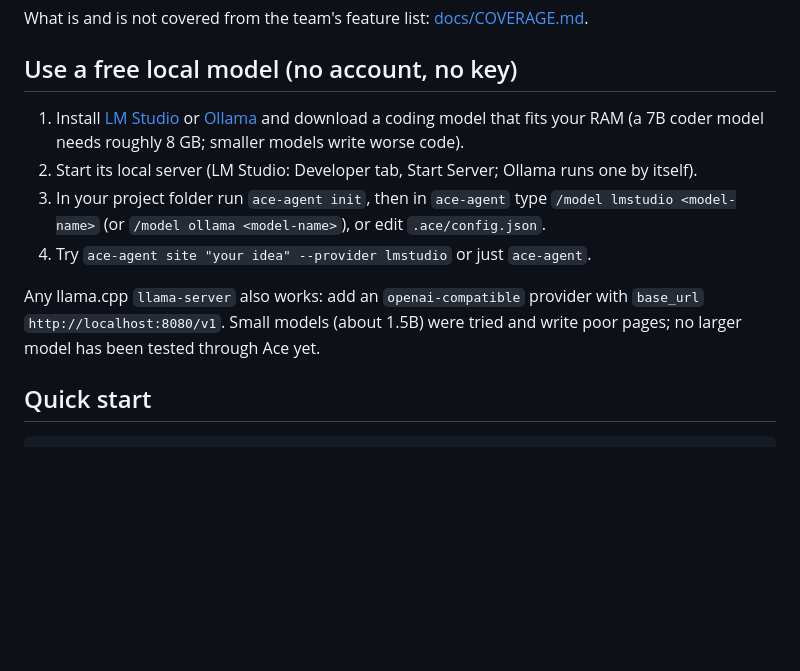
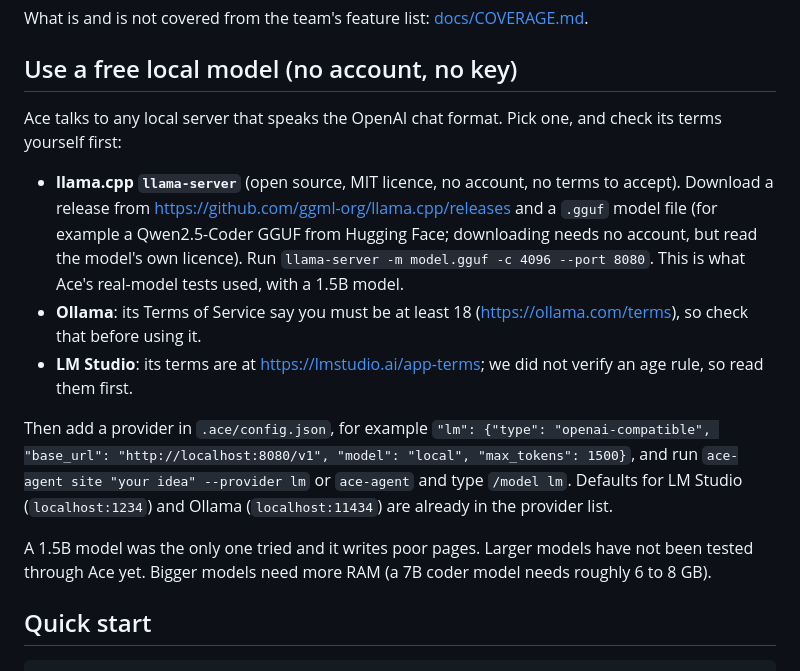
Before and after one commit to the-X-alien/ace-agent, a Markdown page: README.md, the part around the change. Drawn GitHub-style; blank space fills up the shorter version.

Commit message:
Update README with local model usage and terms
Clarified usage instructions for local models and added terms of service notes for various providers.

```diff
--- a/README.md
+++ b/README.md
@@ -60,12 +60,15 @@ What is and is not covered from the team's feature list: [docs/COVERAGE.md](docs
 
 ## Use a free local model (no account, no key)
 
-1. Install [LM Studio](https://lmstudio.ai) or [Ollama](https://ollama.com) and download a coding model that fits your RAM (a 7B coder model needs roughly 8 GB; smaller models write worse code).
-2. Start its local server (LM Studio: Developer tab, Start Server; Ollama runs one by itself).
-3. In your project folder run `ace-agent init`, then in `ace-agent` type `/model lmstudio <model-name>` (or `/model ollama <model-name>`), or edit `.ace/config.json`.
-4. Try `ace-agent site "your idea" --provider lmstudio` or just `ace-agent`.
+Ace talks to any local server that speaks the OpenAI chat format. Pick one, and check its terms yourself first:
 
-Any llama.cpp `llama-server` also works: add an `openai-compatible` provider with `base_url` `http://localhost:8080/v1`. Small models (about 1.5B) were tried and write poor pages; no larger model has been tested through Ace yet.
+- **llama.cpp `llama-server`** (open source, MIT licence, no account, no terms to accept). Download a release from https://github.com/ggml-org/llama.cpp/releases and a `.gguf` model file (for example a Qwen2.5-Coder GGUF from Hugging Face; downloading needs no account, but read the model's own licence). Run `llama-server -m model.gguf -c 4096 --port 8080`. This is what Ace's real-model tests used, with a 1.5B model.
+- **Ollama**: its Terms of Service say you must be at least 18 (https://ollama.com/terms), so check that before using it.
+- **LM Studio**: its terms are at https://lmstudio.ai/app-terms; we did not verify an age rule, so read them first.
+
+Then add a provider in `.ace/config.json`, for example `"lm": {"type": "openai-compatible", "base_url": "http://localhost:8080/v1", "model": "local", "max_tokens": 1500}`, and run `ace-agent site "your idea" --provider lm` or `ace-agent` and type `/model lm`. Defaults for LM Studio (`localhost:1234`) and Ollama (`localhost:11434`) are already in the provider list.
+
+A 1.5B model was the only one tried and it writes poor pages. Larger models have not been tested through Ace yet. Bigger models need more RAM (a 7B coder model needs roughly 6 to 8 GB).
 
 ## Quick start
 
```
